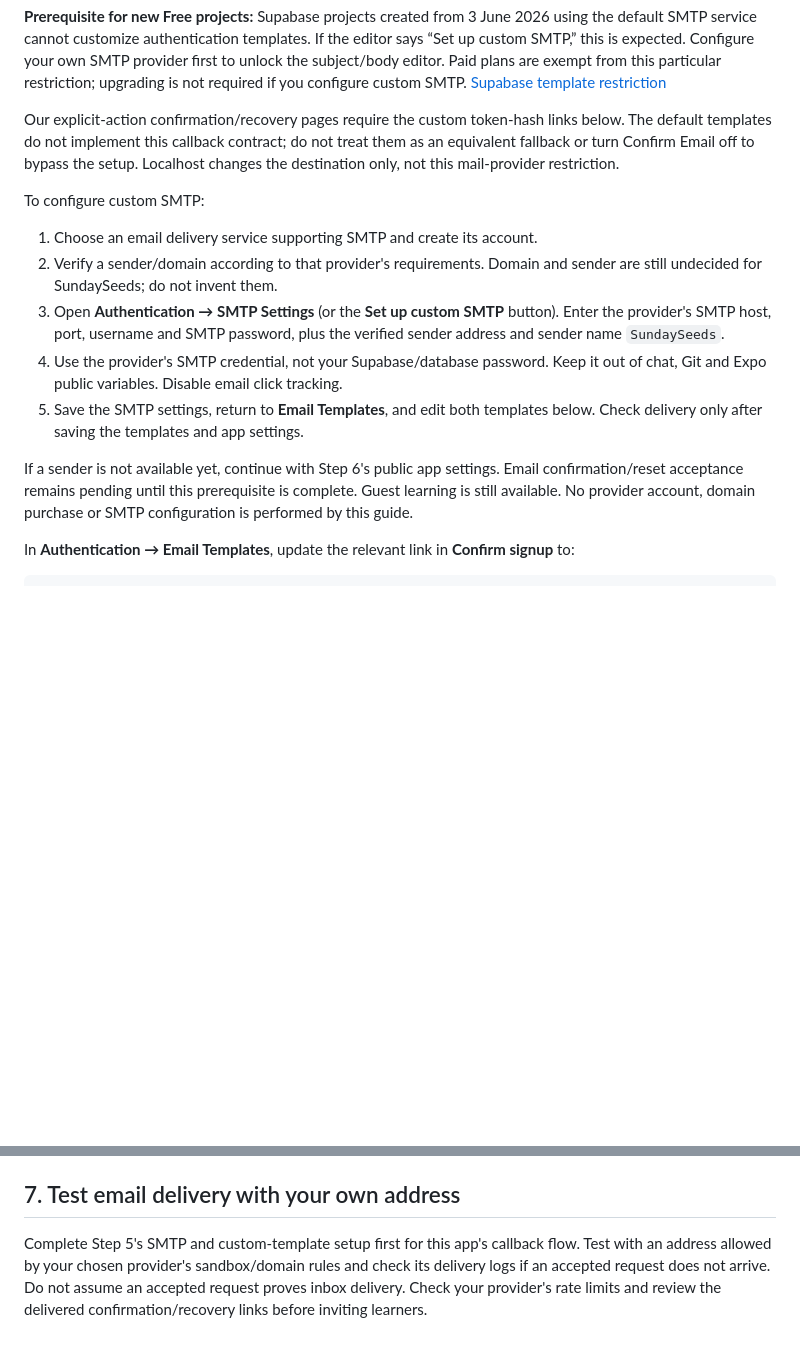
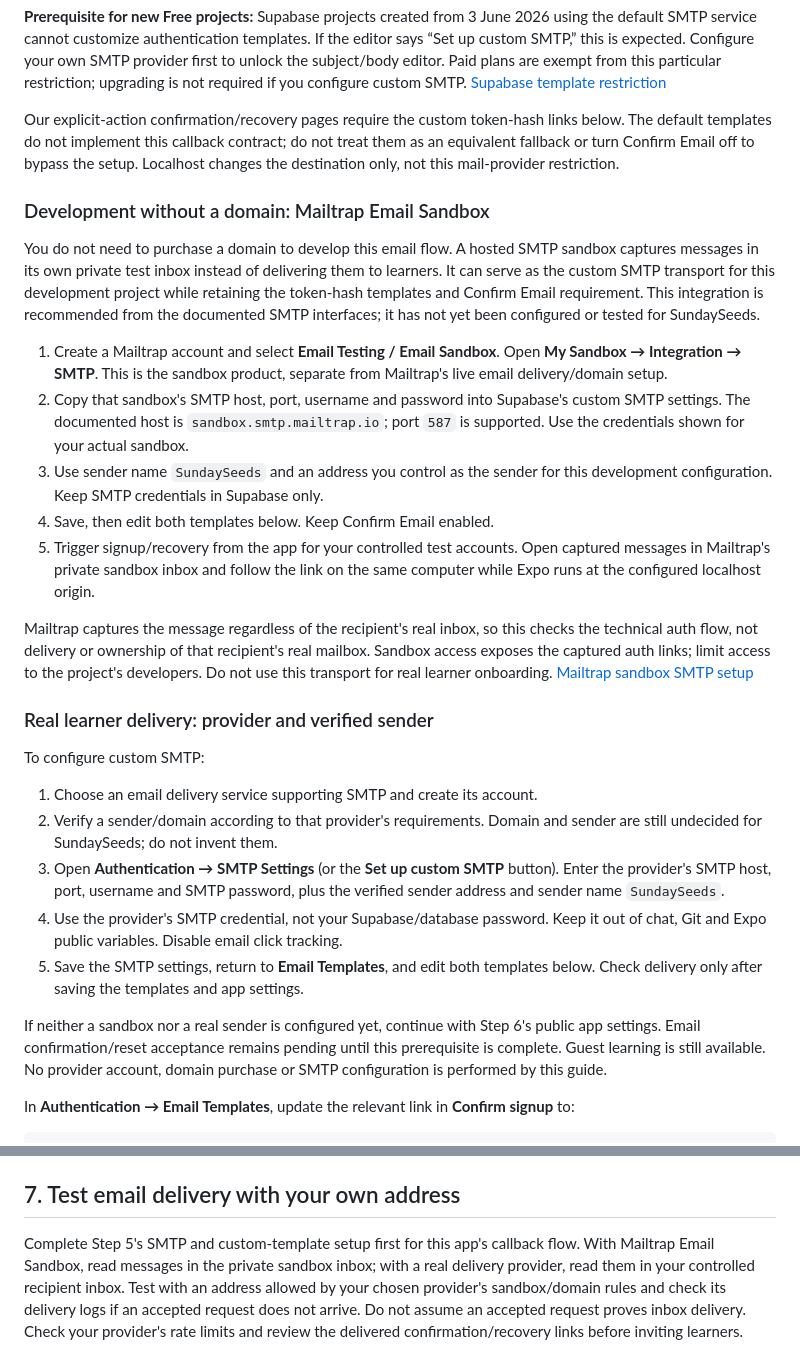
Before and after one commit to belkysupreme22/SundaySeeds, a Markdown page: docs/supabase-setup.md, 2 parts joined by grey strips. Drawn GitHub-style; blank space fills up the shorter version.

Commit message:
Document email sandbox setup without a domain

```diff
--- a/docs/supabase-setup.md
+++ b/docs/supabase-setup.md
@@ -104,6 +104,36 @@ links below. The default templates do not implement this callback contract; do
 not treat them as an equivalent fallback or turn Confirm Email off to bypass the
 setup. Localhost changes the destination only, not this mail-provider restriction.
 
+### Development without a domain: Mailtrap Email Sandbox
+
+You do not need to purchase a domain to develop this email flow. A hosted SMTP
+sandbox captures messages in its own private test inbox instead of delivering
+them to learners. It can serve as the custom SMTP transport for this development
+project while retaining the token-hash templates and Confirm Email requirement.
+This integration is recommended from the documented SMTP interfaces; it has not
+yet been configured or tested for SundaySeeds.
+
+1. Create a Mailtrap account and select **Email Testing / Email Sandbox**. Open
+   **My Sandbox → Integration → SMTP**. This is the sandbox product, separate
+   from Mailtrap's live email delivery/domain setup.
+2. Copy that sandbox's SMTP host, port, username and password into Supabase's
+   custom SMTP settings. The documented host is `sandbox.smtp.mailtrap.io`;
+   port `587` is supported. Use the credentials shown for your actual sandbox.
+3. Use sender name `SundaySeeds` and an address you control as the sender for
+   this development configuration. Keep SMTP credentials in Supabase only.
+4. Save, then edit both templates below. Keep Confirm Email enabled.
+5. Trigger signup/recovery from the app for your controlled test accounts. Open
+   captured messages in Mailtrap's private sandbox inbox and follow the link on
+   the same computer while Expo runs at the configured localhost origin.
+
+Mailtrap captures the message regardless of the recipient's real inbox, so this
+checks the technical auth flow, not delivery or ownership of that recipient's real
+mailbox. Sandbox access exposes the captured auth links; limit access to the
+project's developers. Do not use this transport for real learner onboarding.
+[Mailtrap sandbox SMTP setup](https://docs.mailtrap.io/email-sandbox/setup/sandbox-smtp-integration)
+
+### Real learner delivery: provider and verified sender
+
 To configure custom SMTP:
 
 1. Choose an email delivery service supporting SMTP and create its account.
@@ -117,7 +147,7 @@ To configure custom SMTP:
 5. Save the SMTP settings, return to **Email Templates**, and edit both templates
    below. Check delivery only after saving the templates and app settings.
 
-If a sender is not available yet, continue with Step 6's public app settings.
+If neither a sandbox nor a real sender is configured yet, continue with Step 6's public app settings.
 Email confirmation/reset acceptance remains pending until this prerequisite is
 complete. Guest learning is still available. No provider account, domain purchase
 or SMTP configuration is performed by this guide.
@@ -175,7 +205,9 @@ in this checkout; a fresh clone uses `npm ci` in `apps/mobile`.
 ## 7. Test email delivery with your own address
 
 Complete Step 5's SMTP and custom-template setup first for this app's callback
-flow. Test with an address allowed by your chosen provider's sandbox/domain rules
+flow. With Mailtrap Email Sandbox, read messages in the private sandbox inbox;
+with a real delivery provider, read them in your controlled recipient inbox.
+Test with an address allowed by your chosen provider's sandbox/domain rules
 and check its delivery logs if an accepted request does not arrive. Do not assume
 an accepted request proves inbox delivery. Check your provider's rate limits and
 review the delivered confirmation/recovery links before inviting learners.
```
Also changed, not shown: CHANGELOG.md (+1 -0 lines), docs/implementation-plan.md (+4 -0 lines).
